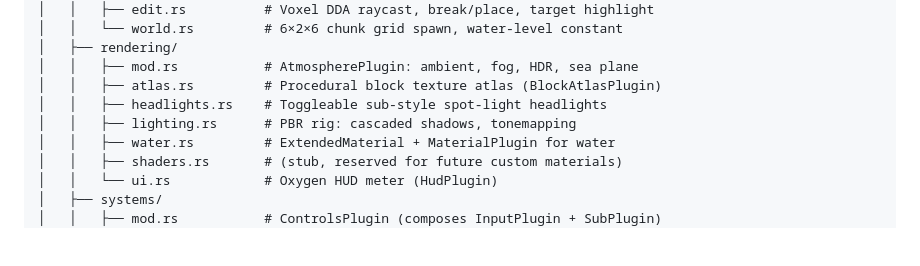
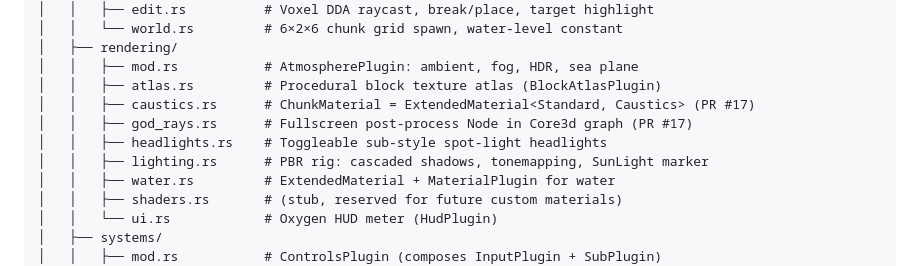
Before and after one commit to rageypeep/aquaforge, a Markdown page: AGENTS.md, the part around the change. Drawn GitHub-style; blank space fills up the shorter version.

Commit message:
Keep AGENTS.md rendering/ tree in sync with new modules
Listing now includes caustics.rs and god_rays.rs, and calls out the
SunLight marker on lighting.rs so future tasks don't miss the main-world
side of the god-rays hookup. Addresses Devin Review finding on the
initial PR #17 commit.

Co-Authored-By: Peter Deacon <rageypeep@gmail.com>

```diff
--- a/AGENTS.md
+++ b/AGENTS.md
@@ -74,8 +74,10 @@ aquaforge/
 │   ├── rendering/
 │   │   ├── mod.rs           # AtmospherePlugin: ambient, fog, HDR, sea plane
 │   │   ├── atlas.rs         # Procedural block texture atlas (BlockAtlasPlugin)
+│   │   ├── caustics.rs      # ChunkMaterial = ExtendedMaterial<Standard, Caustics> (PR #17)
+│   │   ├── god_rays.rs      # Fullscreen post-process Node in Core3d graph (PR #17)
 │   │   ├── headlights.rs    # Toggleable sub-style spot-light headlights
-│   │   ├── lighting.rs      # PBR rig: cascaded shadows, tonemapping
+│   │   ├── lighting.rs      # PBR rig: cascaded shadows, tonemapping, SunLight marker
 │   │   ├── water.rs         # ExtendedMaterial + MaterialPlugin for water
 │   │   ├── shaders.rs       # (stub, reserved for future custom materials)
 │   │   └── ui.rs            # Oxygen HUD meter (HudPlugin)
```
